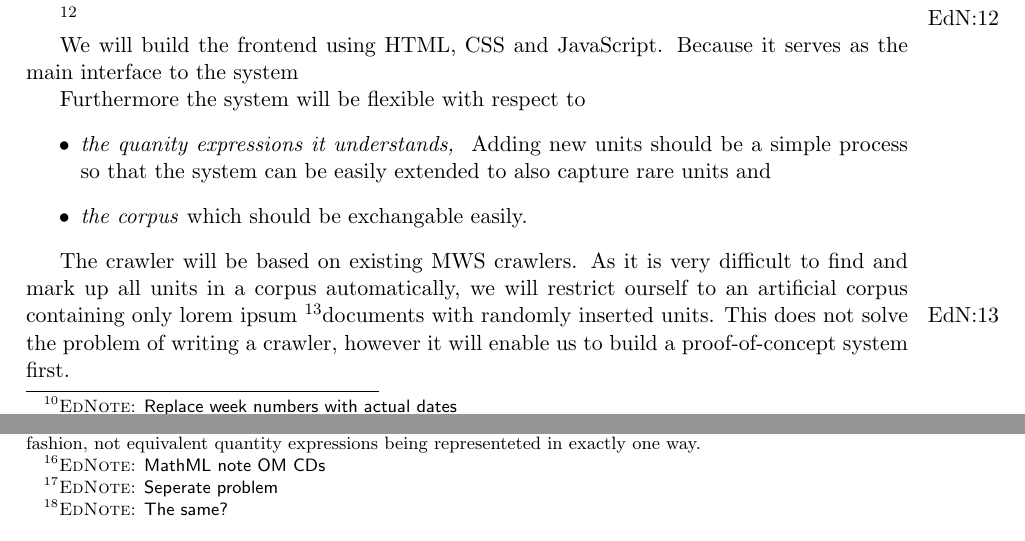
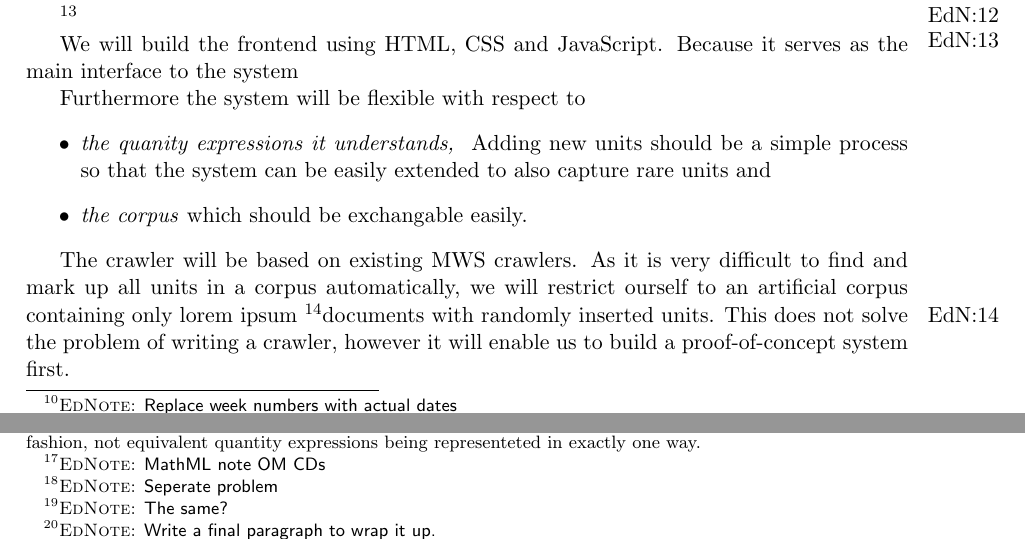
Before and after one commit to tkw1536/BachelorThesis, a LaTeX paper (proposal/proposal.tex): two parts of pages 5 and 6 of 6, joined at a grey line, cut at the place of the change. Compiled offline with pdfLaTeX.

Commit message:
More things to do

```diff
--- a/proposal/proposal.tex
+++ b/proposal/proposal.tex
@@ -159,9 +159,9 @@ This results in the following timeline \ednote{Replace week numbers with actual
 \section{A Semantic Search For Quantity Expressions Based On MathWebSearch}
 \label{sec:system}
 
-\ednote{More sub}
+\ednote{Subsections?} \ednote{Is the section title correct?}
 
-\ednote{Is the section title correct?}
+\ednote{Describe the WPs one by one here}
 
 We will build the frontend using HTML, CSS and JavaScript. Because it serves as the main interface to the system
 
```
Also changed, not shown: proposal/proposal.pdf, proposal/proposal.tex (3 more changed lines).
